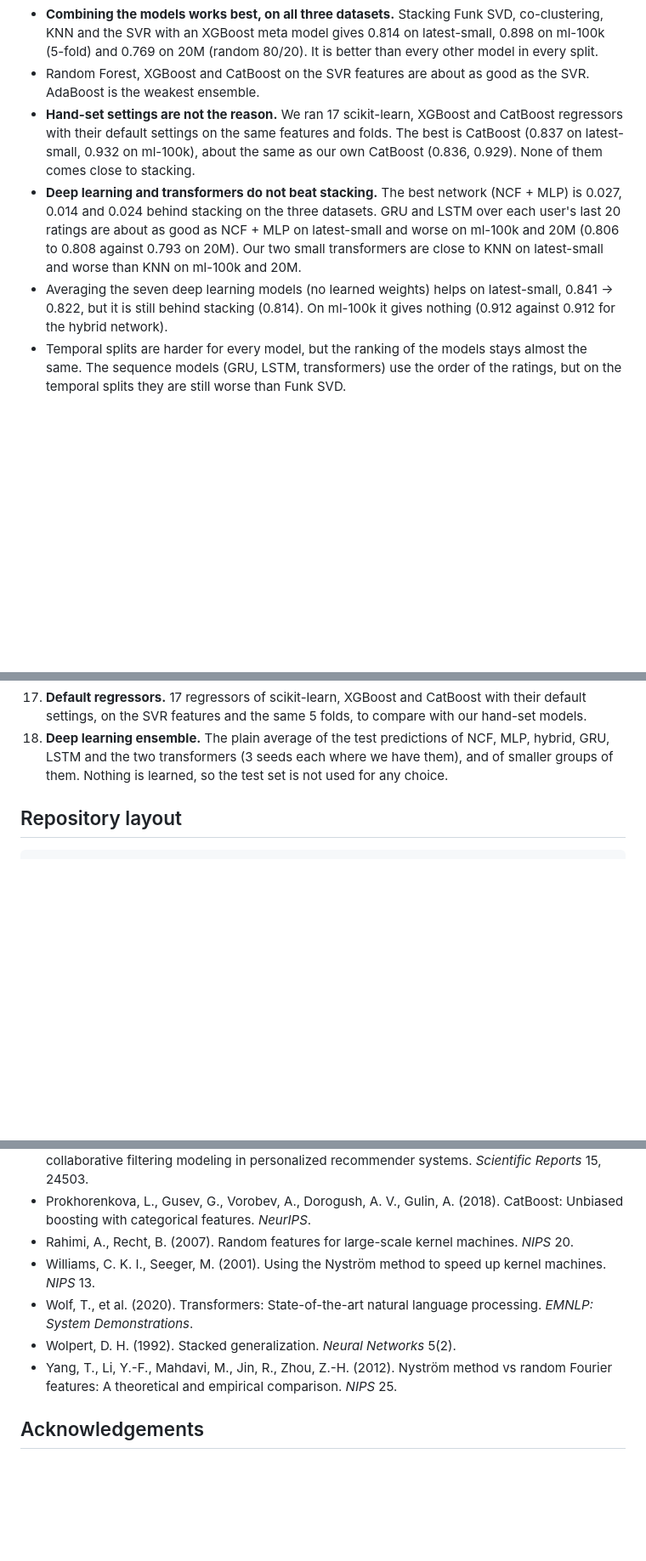
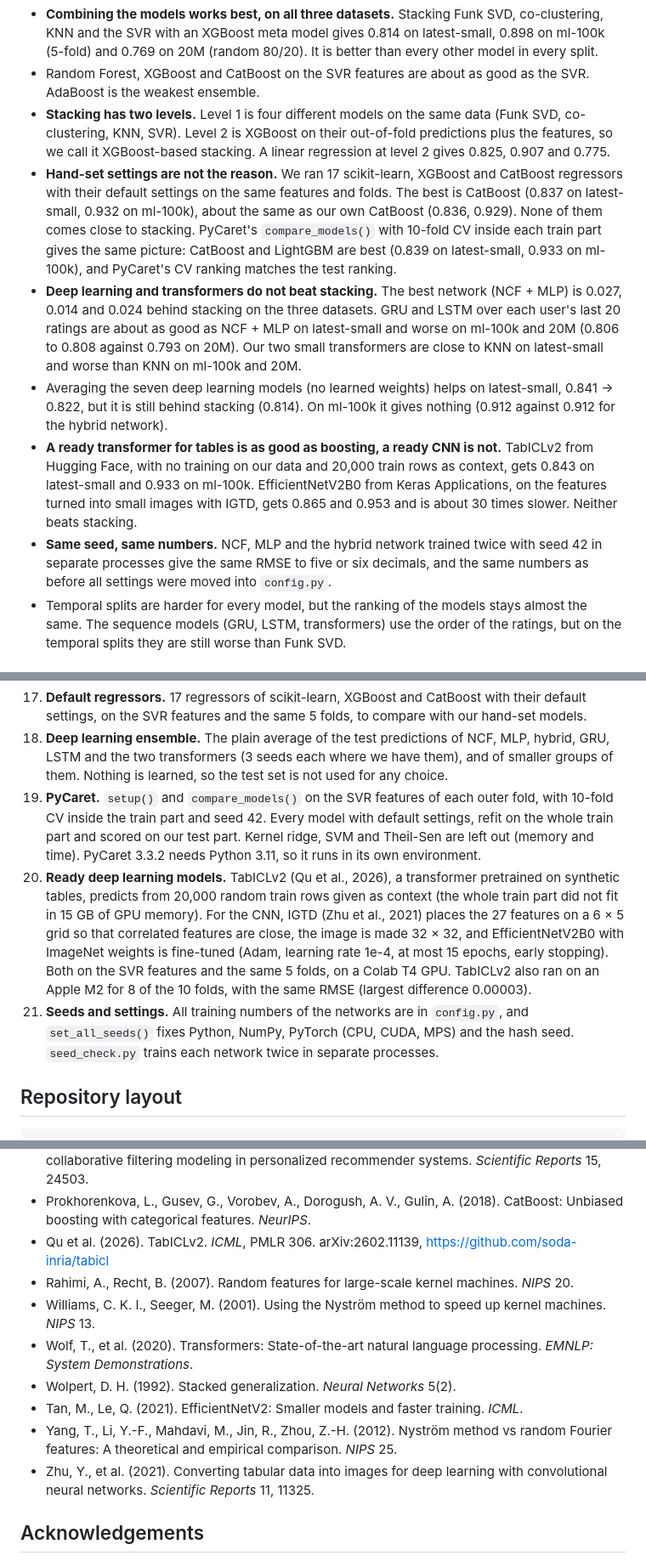
Before and after one commit to elifhusnaturkay/movielens-cf-reproducibility, a Markdown page: README.md, 3 parts joined by grey strips. Shown at 85% size. Drawn GitHub-style; blank space fills up the shorter version.

```diff
--- a/README.md
+++ b/README.md
@@ -36,9 +36,12 @@ This repository contains all code, all raw results (about 7,500 runs) and all fi
 
 - **Combining the models works best, on all three datasets.** Stacking Funk SVD, co-clustering, KNN and the SVR with an XGBoost meta model gives 0.814 on latest-small, 0.898 on ml-100k (5-fold) and 0.769 on 20M (random 80/20). It is better than every other model in every split.
 - Random Forest, XGBoost and CatBoost on the SVR features are about as good as the SVR. AdaBoost is the weakest ensemble.
-- **Hand-set settings are not the reason.** We ran 17 scikit-learn, XGBoost and CatBoost regressors with their default settings on the same features and folds. The best is CatBoost (0.837 on latest-small, 0.932 on ml-100k), about the same as our own CatBoost (0.836, 0.929). None of them comes close to stacking.
+- **Stacking has two levels.** Level 1 is four different models on the same data (Funk SVD, co-clustering, KNN, SVR). Level 2 is XGBoost on their out-of-fold predictions plus the features, so we call it XGBoost-based stacking. A linear regression at level 2 gives 0.825, 0.907 and 0.775.
+- **Hand-set settings are not the reason.** We ran 17 scikit-learn, XGBoost and CatBoost regressors with their default settings on the same features and folds. The best is CatBoost (0.837 on latest-small, 0.932 on ml-100k), about the same as our own CatBoost (0.836, 0.929). None of them comes close to stacking. PyCaret's `compare_models()` with 10-fold CV inside each train part gives the same picture: CatBoost and LightGBM are best (0.839 on latest-small, 0.933 on ml-100k), and PyCaret's CV ranking matches the test ranking.
 - **Deep learning and transformers do not beat stacking.** The best network (NCF + MLP) is 0.027, 0.014 and 0.024 behind stacking on the three datasets. GRU and LSTM over each user's last 20 ratings are about as good as NCF + MLP on latest-small and worse on ml-100k and 20M (0.806 to 0.808 against 0.793 on 20M). Our two small transformers are close to KNN on latest-small and worse than KNN on ml-100k and 20M.
 - Averaging the seven deep learning models (no learned weights) helps on latest-small, 0.841 → 0.822, but it is still behind stacking (0.814). On ml-100k it gives nothing (0.912 against 0.912 for the hybrid network).
+- **A ready transformer for tables is as good as boosting, a ready CNN is not.** TabICLv2 from Hugging Face, with no training on our data and 20,000 train rows as context, gets 0.843 on latest-small and 0.933 on ml-100k. EfficientNetV2B0 from Keras Applications, on the features turned into small images with IGTD, gets 0.865 and 0.953 and is about 30 times slower. Neither beats stacking.
+- **Same seed, same numbers.** NCF, MLP and the hybrid network trained twice with seed 42 in separate processes give the same RMSE to five or six decimals, and the same numbers as before all settings were moved into `config.py`.
 - Temporal splits are harder for every model, but the ranking of the models stays almost the same. The sequence models (GRU, LSTM, transformers) use the order of the ratings, but on the temporal splits they are still worse than Funk SVD.
 
 ## What we did
@@ -61,6 +64,9 @@ This repository contains all code, all raw results (about 7,500 runs) and all fi
 16. **C6 check.** Three tests of why C6 gets worse on MovieLens. (a) Synthetic data with the C6 structure (300 users × 200 movies, 3 × 3 true groups, noise 0.3) with 100% down to 2% of the cells kept. (b) Our parallel update against the sequential update of Cho et al. (2004). (c) Shrinkage: a_uh is pulled toward a_u − a_g + a_gh and a_gi toward a_i − a_h + a_gh, as (n·a + λ·prior) / (n + λ). λ = 0 is C6 and a very large λ gives C5. λ from 2 to 200, or chosen on 10% of the train set. On 20M the user side is fixed at K = 2 and 3 for C5 and C6, and C6 with shrinkage is run at 2 × 2 and 3 × 3.
 17. **Default regressors.** 17 regressors of scikit-learn, XGBoost and CatBoost with their default settings, on the SVR features and the same 5 folds, to compare with our hand-set models.
 18. **Deep learning ensemble.** The plain average of the test predictions of NCF, MLP, hybrid, GRU, LSTM and the two transformers (3 seeds each where we have them), and of smaller groups of them. Nothing is learned, so the test set is not used for any choice.
+19. **PyCaret.** `setup()` and `compare_models()` on the SVR features of each outer fold, with 10-fold CV inside the train part and seed 42. Every model with default settings, refit on the whole train part and scored on our test part. Kernel ridge, SVM and Theil-Sen are left out (memory and time). PyCaret 3.3.2 needs Python 3.11, so it runs in its own environment.
+20. **Ready deep learning models.** TabICLv2 (Qu et al., 2026), a transformer pretrained on synthetic tables, predicts from 20,000 random train rows given as context (the whole train part did not fit in 15 GB of GPU memory). For the CNN, IGTD (Zhu et al., 2021) places the 27 features on a 6 × 5 grid so that correlated features are close, the image is made 32 × 32, and EfficientNetV2B0 with ImageNet weights is fine-tuned (Adam, learning rate 1e-4, at most 15 epochs, early stopping). Both on the SVR features and the same 5 folds, on a Colab T4 GPU. TabICLv2 also ran on an Apple M2 for 8 of the 10 folds, with the same RMSE (largest difference 0.00003).
+21. **Seeds and settings.** All training numbers of the networks are in `config.py`, and `set_all_seeds()` fixes Python, NumPy, PyTorch (CPU, CUDA, MPS) and the hash seed. `seed_check.py` trains each network twice in separate processes.
 
 ## Repository layout
 
@@ -213,11 +235,14 @@ The full 81-cell grid was not run on 20M (K = L only). On 20M the steps after th
 - Hochreiter, S., Schmidhuber, J. (1997). Long short-term memory. *Neural Computation* 9(8).
 - Khan, H. U., Naz, A., Alarfaj, F. K., Almusallam, N. (2025). A transformer-based architecture for collaborative filtering modeling in personalized recommender systems. *Scientific Reports* 15, 24503.
 - Prokhorenkova, L., Gusev, G., Vorobev, A., Dorogush, A. V., Gulin, A. (2018). CatBoost: Unbiased boosting with categorical features. *NeurIPS*.
+- Qu et al. (2026). TabICLv2. *ICML*, PMLR 306. arXiv:2602.11139, https://github.com/soda-inria/tabicl
 - Rahimi, A., Recht, B. (2007). Random features for large-scale kernel machines. *NIPS* 20.
 - Williams, C. K. I., Seeger, M. (2001). Using the Nyström method to speed up kernel machines. *NIPS* 13.
 - Wolf, T., et al. (2020). Transformers: State-of-the-art natural language processing. *EMNLP: System Demonstrations*.
 - Wolpert, D. H. (1992). Stacked generalization. *Neural Networks* 5(2).
+- Tan, M., Le, Q. (2021). EfficientNetV2: Smaller models and faster training. *ICML*.
 - Yang, T., Li, Y.-F., Mahdavi, M., Jin, R., Zhou, Z.-H. (2012). Nyström method vs random Fourier features: A theoretical and empirical comparison. *NIPS* 25.
+- Zhu, Y., et al. (2021). Converting tabular data into images for deep learning with convolutional neural networks. *Scientific Reports* 11, 11325.
 
 ## Acknowledgements
 
```
Also changed, not shown: other parts of README.md (+19 -3 lines), results/pycaret.md (added, +22 -0 lines), results/seed_check.md (added, +9 -0 lines), results/figures/stacking.png (added), 15 other files.
